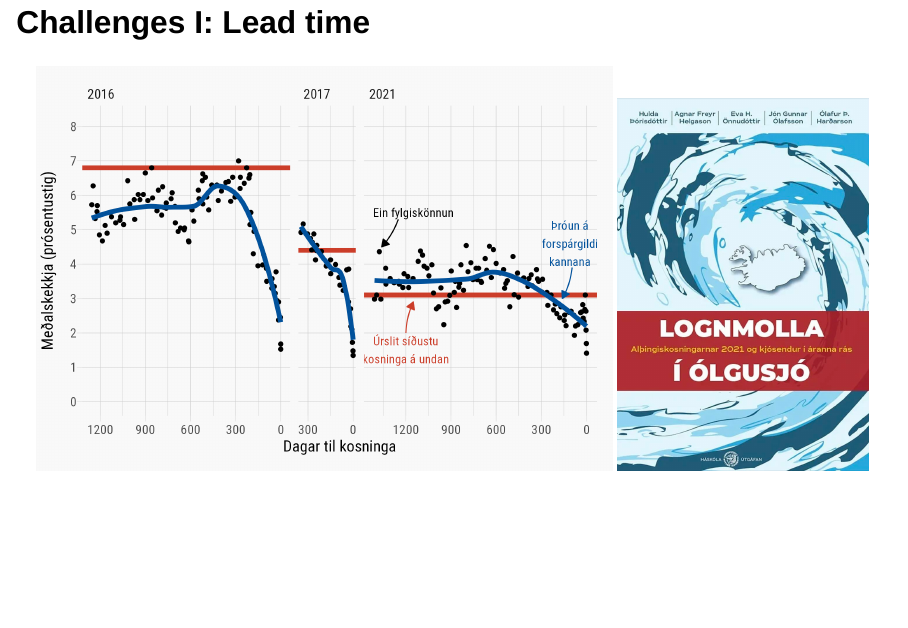
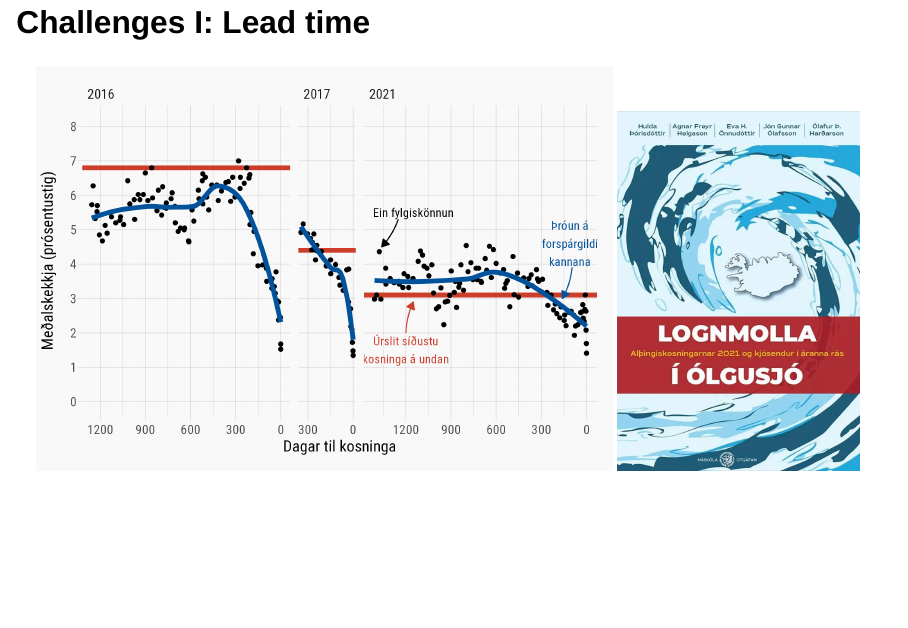
Before and after one commit to bgautijonsson/databeers12, a Quarto document (index.qmd): page 3 of 23. Rendered offline with R 4.5, knitr and Pandoc in place of Quarto, with nearby package versions; drawn as Slidy slides in place of the format the file asks for.

Commit message:
fixing the width of some figuers

```diff
--- a/index.qmd
+++ b/index.qmd
@@ -30,7 +30,7 @@ revealjs-plugins:
 ## Challenges I: Lead time
 
 ![](Figures/book1.png){fig-align="center" width="69%"}
-![](Figures/lognmolla.jpg){width="30%"}
+![](Figures/lognmolla.jpg){width="29%"}
 
 
 ## Challenges II: Industry biass
```
Also changed, not shown: index.qmd (2 more changed lines), 1 other file.
